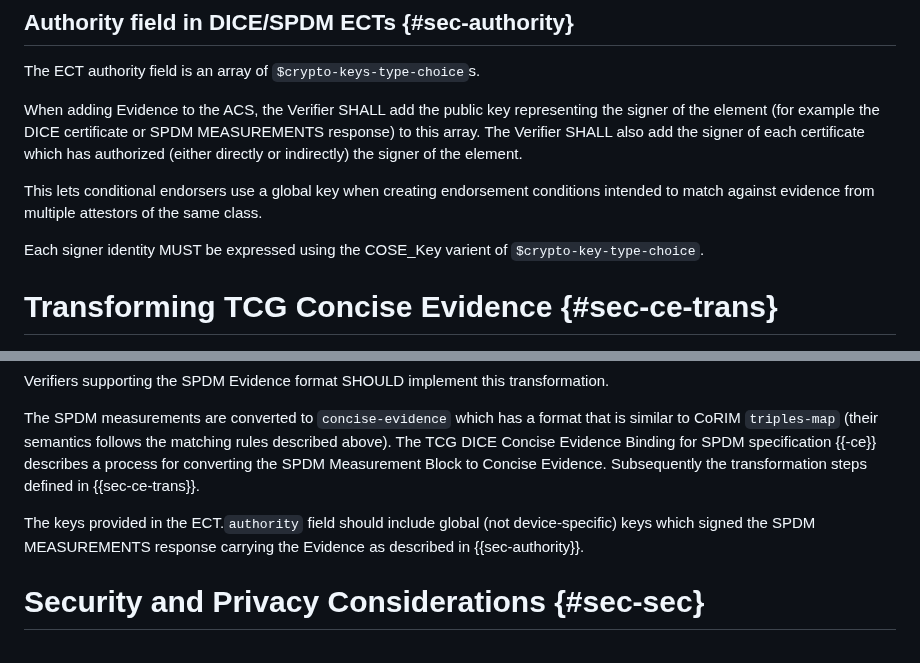
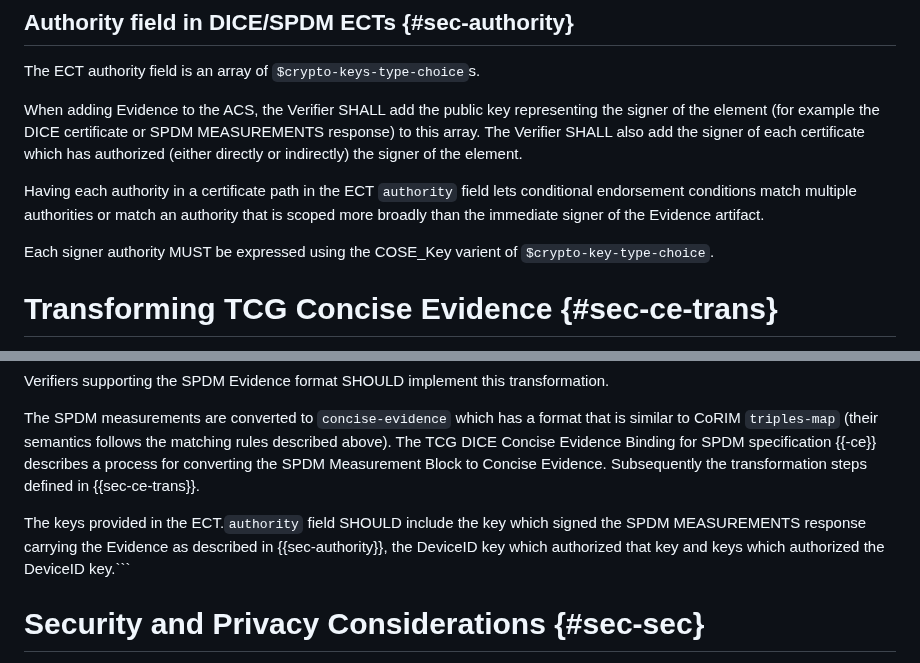
Before and after one commit to ietf-rats-wg/draft-ietf-rats-evidence-trans, a Markdown page: draft-smith-rats-evidence-trans.md, 2 parts joined by grey strips. Rendered like a GitHub page.

Commit message:
Apply suggestions from code review
Co-authored-by: Ned Smith <ned.smith@intel.com>

````diff
--- a/draft-smith-rats-evidence-trans.md
+++ b/draft-smith-rats-evidence-trans.md
@@ -260,9 +260,9 @@ The ECT authority field is an array of `$crypto-keys-type-choice`s.
 When adding Evidence to the ACS, the Verifier SHALL add the public key representing the signer of the element (for example the DICE certificate or SPDM MEASUREMENTS response) to this array.
 The Verifier SHALL also add the signer of each certificate which has authorized (either directly or indirectly) the signer of the element.
 
-This lets conditional endorsers use a global key when creating endorsement conditions intended to match against evidence from multiple attestors of the same class.
+Having each authority in a certificate path in the ECT `authority` field lets conditional endorsement conditions match multiple authorities or match an authority that is scoped more broadly than the immediate signer of the Evidence artifact.
 
-Each signer identity MUST be expressed using the COSE_Key varient of `$crypto-key-type-choice`.
+Each signer authority MUST be expressed using the COSE_Key varient of `$crypto-key-type-choice`.
 
 # Transforming TCG Concise Evidence {#sec-ce-trans}
 
@@ -332,7 +332,7 @@ The SPDM measurements are converted to `concise-evidence` which has a format tha
 The TCG DICE Concise Evidence Binding for SPDM specification {{-ce}} describes a process for converting the SPDM Measurement Block to Concise Evidence.
 Subsequently the transformation steps defined in {{sec-ce-trans}}.
 
-The keys provided in the ECT.`authority` field should include global (not device-specific) keys which signed the SPDM MEASUREMENTS response carrying the Evidence as described in {{sec-authority}}.
+The keys provided in the ECT.`authority` field SHOULD include the key which signed the SPDM MEASUREMENTS response carrying the Evidence as described in {{sec-authority}}, the DeviceID key which authorized that key and keys which authorized the DeviceID key.```
 
 # Security and Privacy Considerations {#sec-sec}
 
````
